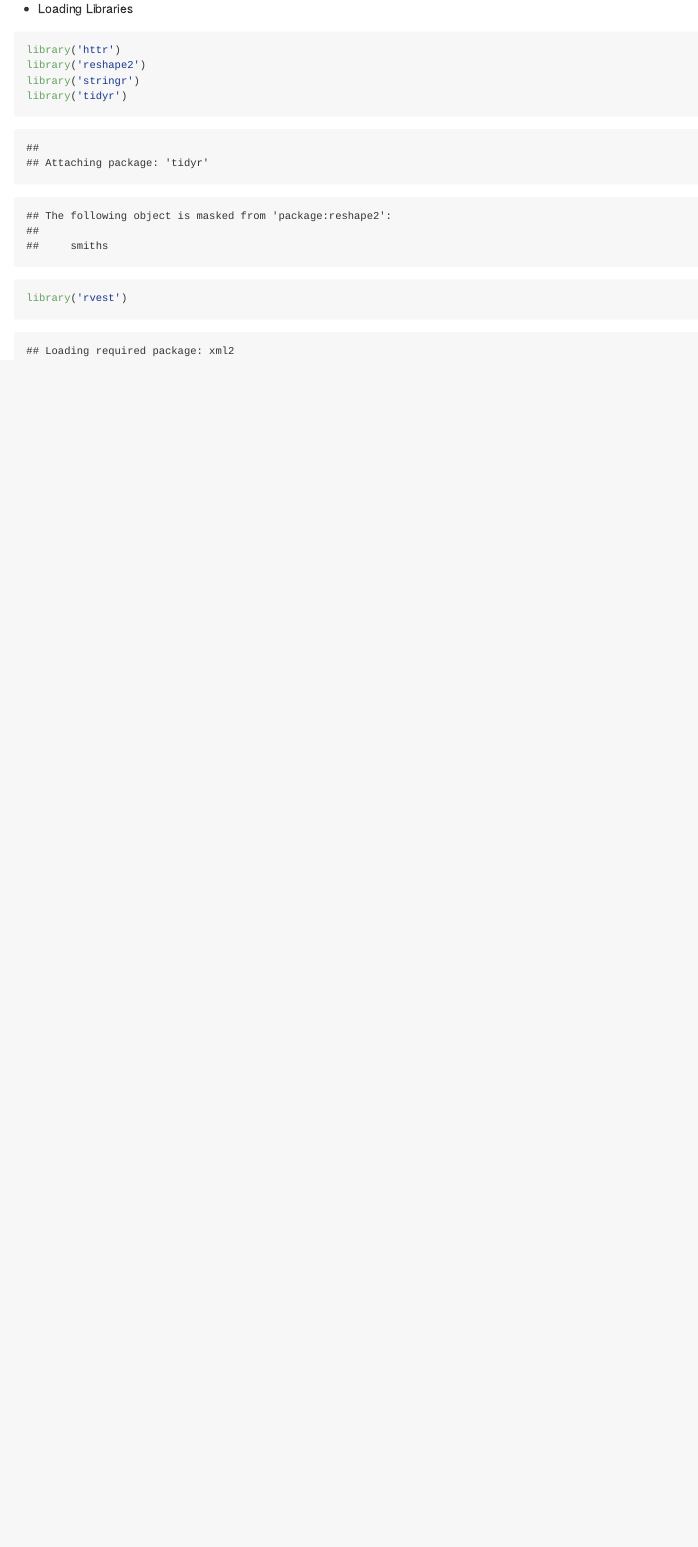
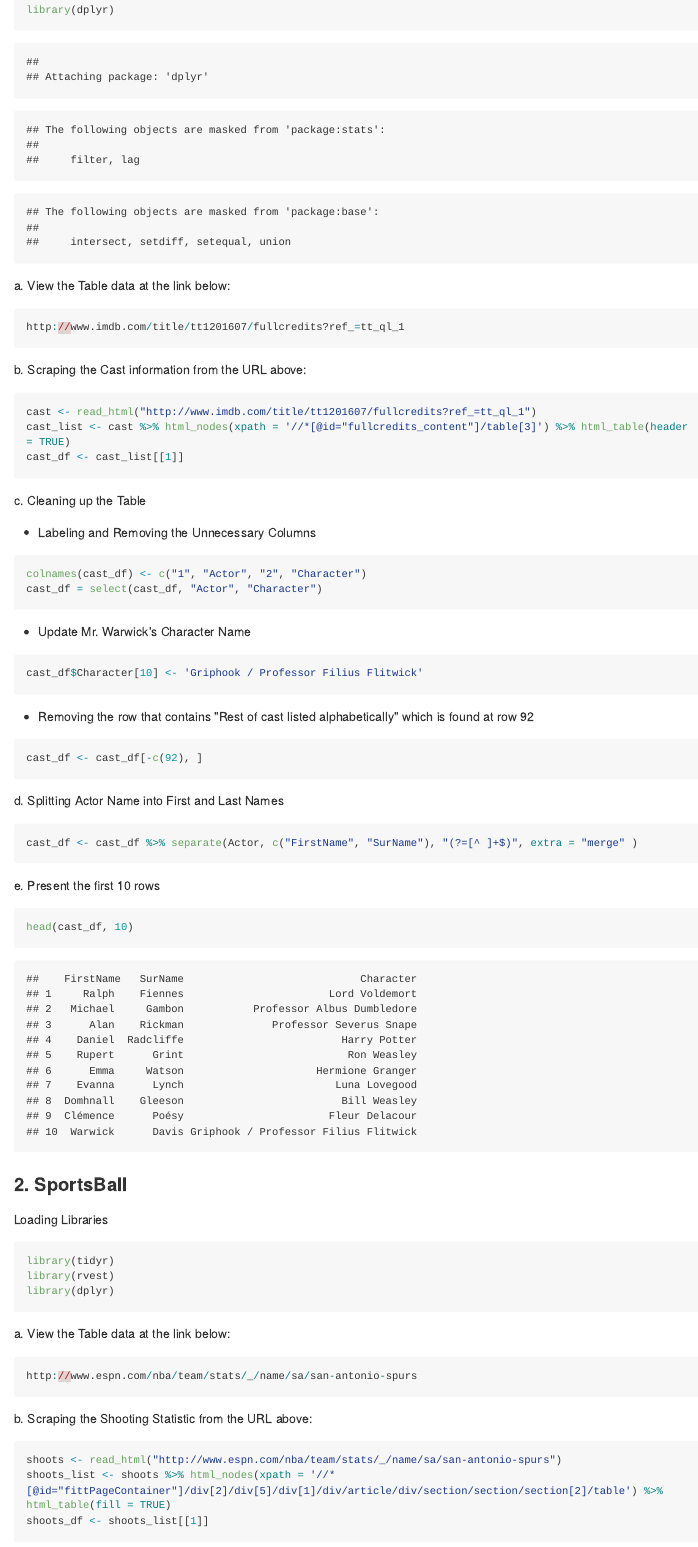
Before and after one commit to rhart211/DS6306_HW, an R Markdown document (HW4/HartRichard_DS6306_HW4.Rmd): the page in a window 1100 px wide, from 240 px down before the commit and from 360 px down after it. The pictures show the output file HW4/HartRichard_DS6306_HW4.md that the author committed with the source, drawn offline in the style of GitHub; long lines of code are wrapped.

Commit message:
finished

````diff
--- a/HW4/HartRichard_DS6306_HW4.Rmd
+++ b/HW4/HartRichard_DS6306_HW4.Rmd
@@ -15,9 +13,4 @@ output:
 
-  * Loading Libraries
+  Loading Libraries
 
 ```{r, echo=TRUE}
-library('httr')
-library('reshape2')
-library('stringr')
-library('tidyr')
-library('rvest')
@@ -24 +19,63 @@ library('rvest')
+library(dplyr)
 ```
+
+a. View the Table data at the link below:
+```{r, eval=FALSE, echo=TRUE}
+http://www.imdb.com/title/tt1201607/fullcredits?ref_=tt_ql_1
+```
+
+b. Scraping the Cast information from the URL above:
+```{r, echo=TRUE}
+cast <- read_html("http://www.imdb.com/title/tt1201607/fullcredits?ref_=tt_ql_1")
+cast_list <- cast %>% html_nodes(xpath = '//*[@id="fullcredits_content"]/table[3]') %>% html_table(header = TRUE)
+cast_df <- cast_list[[1]]
+```
+
+c. Cleaning up the Table
+
+  * Labeling and Removing the Unnecessary Columns
+```{r, echo=TRUE}
+colnames(cast_df) <- c("1", "Actor", "2", "Character")
+cast_df = select(cast_df, "Actor", "Character")
+```
+
+  * Update Mr. Warwick's Character Name
+```{r, echo=TRUE}
+cast_df$Character[10] <- 'Griphook / Professor Filius Flitwick'
+```
+
+  * Removing the row that contains "Rest of cast listed alphabetically" which is found at row 92
+```{r, echo=TRUE}
+cast_df <- cast_df[-c(92), ]
+```
+
+d. Splitting Actor Name into First and Last Names
+```{r, echo=TRUE}
+cast_df <- cast_df %>% separate(Actor, c("FirstName", "SurName"), "(?=[^ ]+$)", extra = "merge" )
+```
+
+e. Present the first 10 rows
+```{r, echo=TRUE}
+head(cast_df, 10)
+```
+
+### 2. SportsBall
+
+  Loading Libraries
+
+```{r, echo=TRUE}
+library(tidyr)
+library(rvest)
+library(dplyr)
+```
+
+a. View the Table data at the link below:
+```{r, eval=FALSE, echo=TRUE}
+http://www.espn.com/nba/team/stats/_/name/sa/san-antonio-spurs
+```
+
+b. Scraping the Shooting Statistic from the URL above:
+```{r, echo=TRUE}
+shoots <- read_html("http://www.espn.com/nba/team/stats/_/name/sa/san-antonio-spurs")
+shoots_list <- shoots %>% html_nodes(xpath = '//*[@id="fittPageContainer"]/div[2]/div[5]/div[1]/div/article/div/section/section/section[2]/table') %>% html_table(fill = TRUE)
+shoots_df <- shoots_list[[1]]
````
Also changed, not shown: HW4/HartRichard_DS6306_HW4.html, HW4/HartRichard_DS6306_HW4.md, HW4/HartRichard_DS6306_HW4_files/figure-html/unnamed-chunk-13-1.png (added), HW4/HartRichard_DS6306_HW4.Rmd (54 more changed lines).
